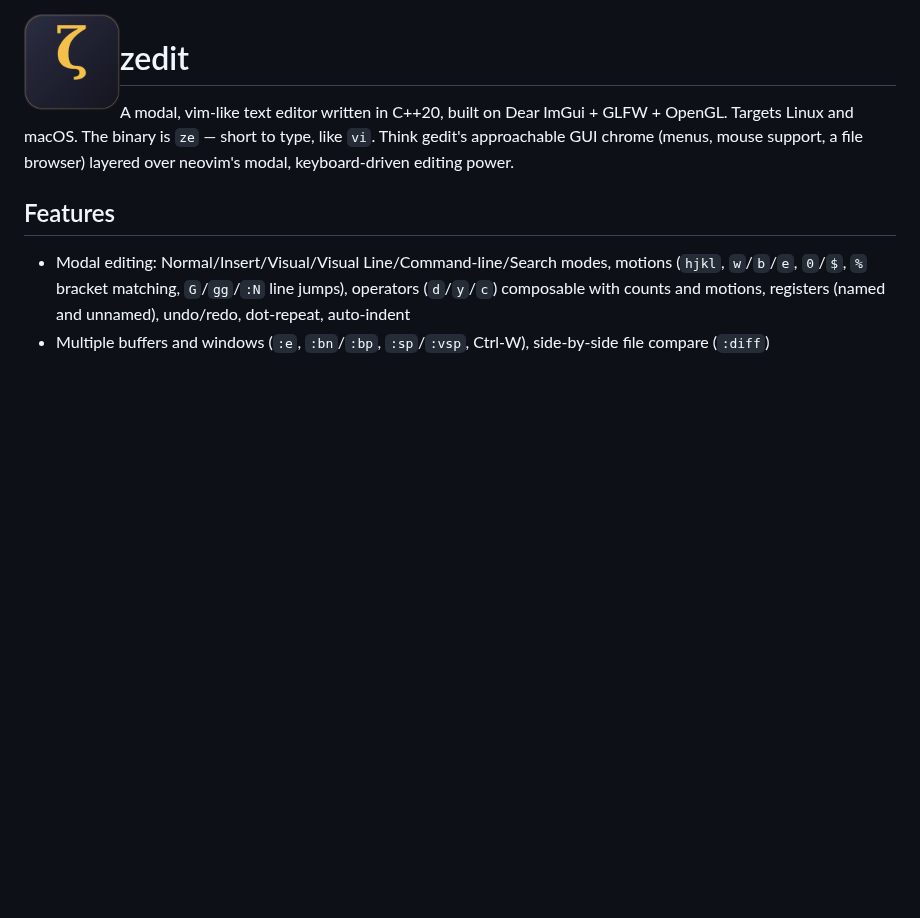
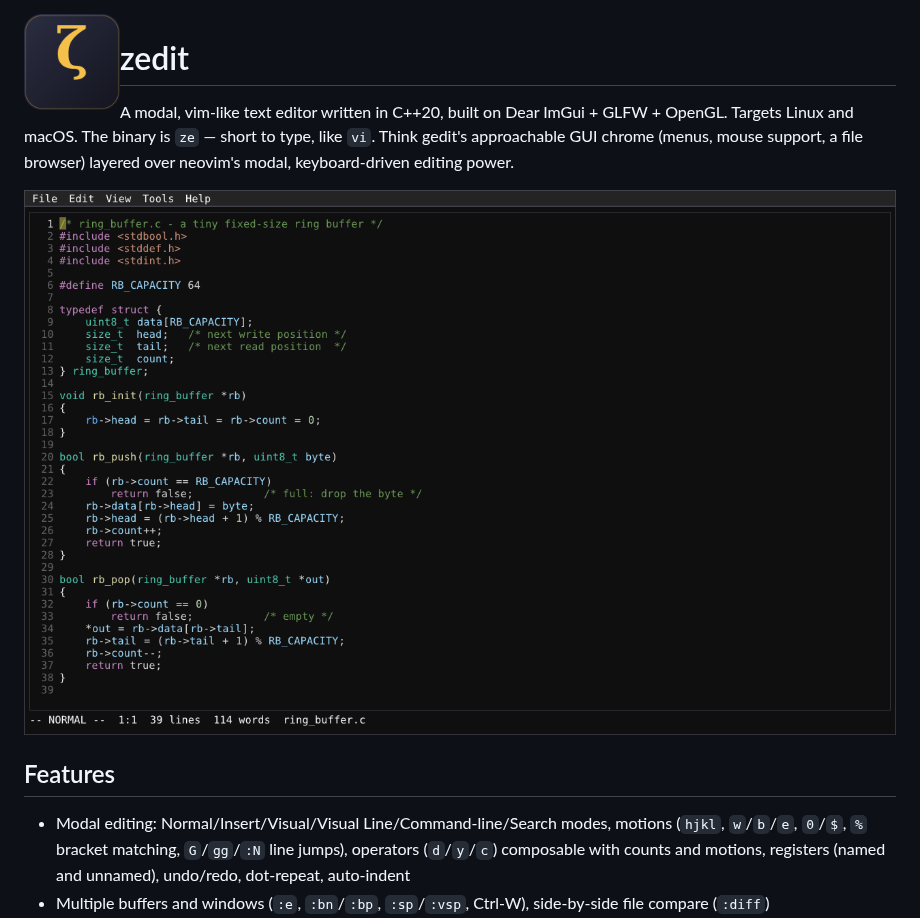
Before and after one commit to sbj-ee/zedit, a Markdown page: README.md, the part around the change. GitHub-like rendering; pictures changed too: docs/screenshot.png (added); blank space fills up the shorter version.

Commit message:
Add a screenshot to the README (1.8.7) (#58)

```diff
--- a/README.md
+++ b/README.md
@@ -6,6 +6,8 @@ A modal, vim-like text editor written in C++20, built on Dear ImGui + GLFW + Ope
 Targets Linux and macOS. The binary is `ze` — short to type, like `vi`. Think
 gedit's approachable GUI chrome (menus, mouse support, a file browser) layered
 over neovim's modal, keyboard-driven editing power.
+
+![zedit editing a C file with syntax highlighting](docs/screenshot.png)
 
 ## Features
 
```
Also changed, not shown: CHANGELOG.md (+7 -0 lines), 1 other file.
